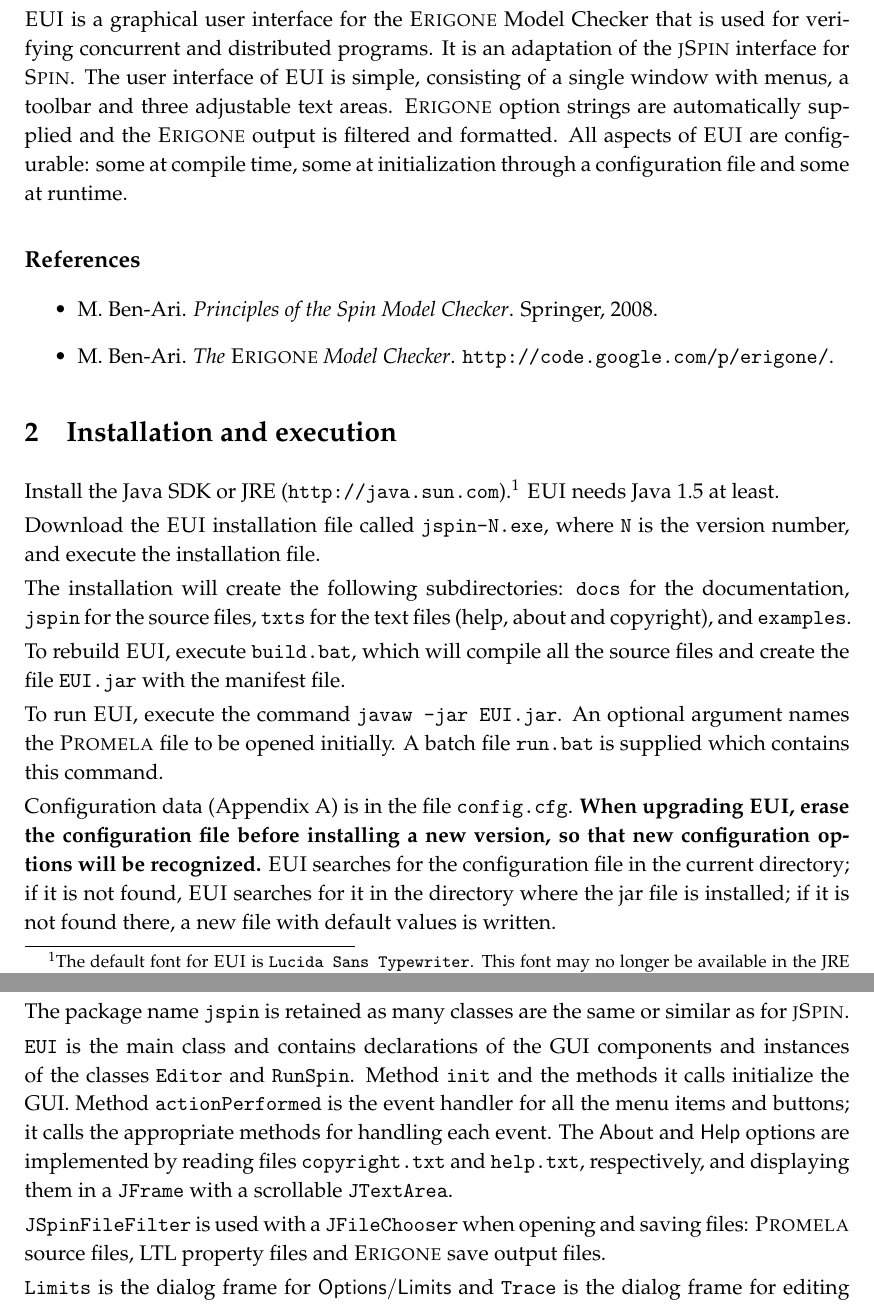
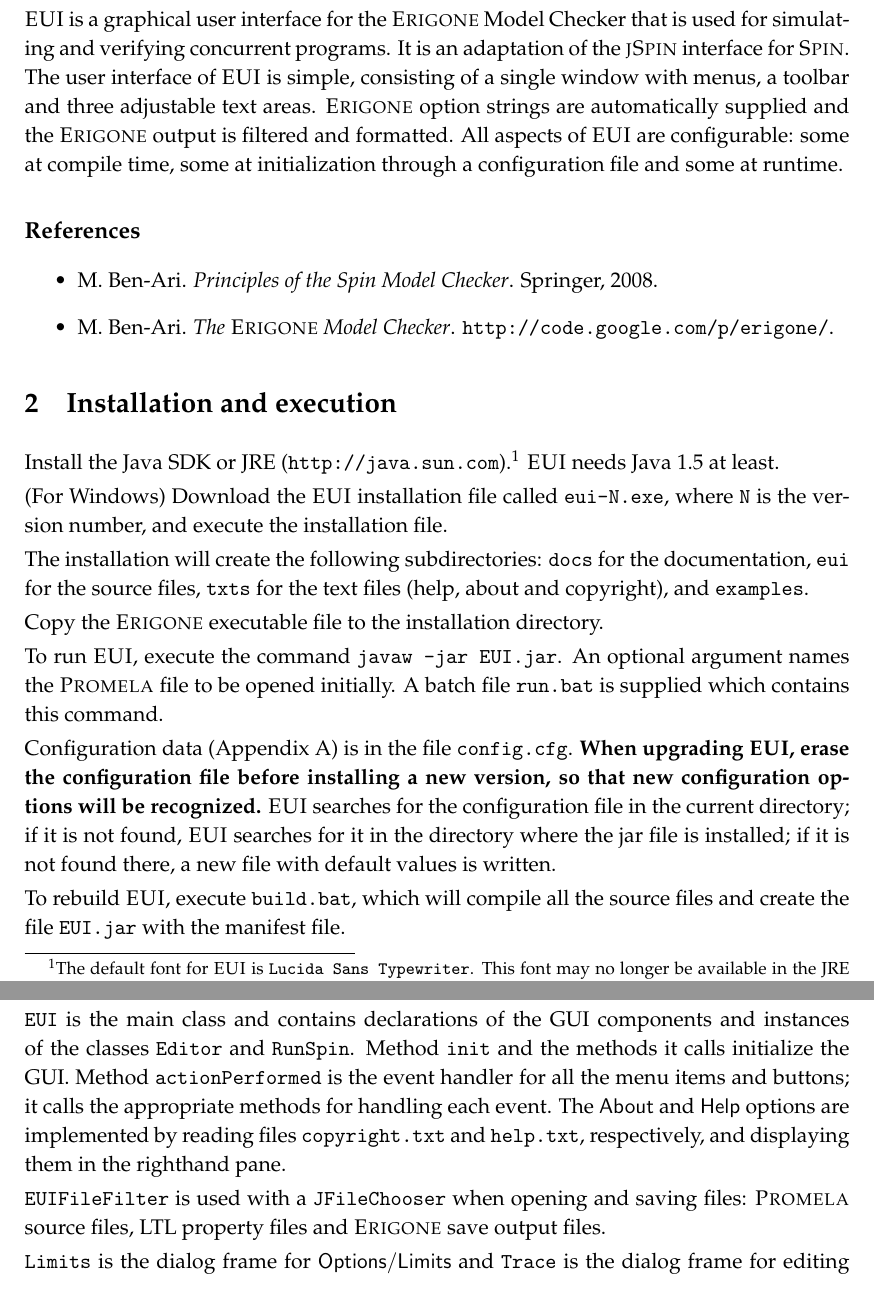
Before and after one commit to motib/jspin, a LaTeX document (docs/eui-user.tex): two parts of pages 2 and 6 of 8, joined at a grey line, cut so that both start at the same text. Compiled offline with pdfLaTeX.

Commit message:
Continued development of EUI

```diff
--- a/docs/eui-user.tex
+++ b/docs/eui-user.tex
@@ -8,7 +8,6 @@
 \newcommand{\eri}{\textsc{Erigone}}
 \newcommand{\prm}{\textsc{Promela}}
 \newcommand{\eui}{\textsc{EUI}}
-\newcommand{\js}{\textsc{jSpin}}
 \newcommand{\spd}{\textsc{SpinSpider}}
 \newcommand{\fil}{\textsc{FilterSpin}}
 \newcommand{\dt}{\textsc{dot}}
@@ -27,7 +26,7 @@
 \setlength{\parskip}{0.20\baselineskip plus 1pt minus 1pt}
 \parindent=0pt
 
-\title{\eui{} - Graphical User Interface for \eri{}\\User's Guide\\\mbox{}\\\large{Version 0.2}}
+\title{\eui{} - Graphical User Interface for \eri{}\\User's Guide\\\mbox{}\\\large{Version 1.0}}
 \author{Mordechai (Moti) Ben-Ari\\
 Department of Science Teaching\\
 Weizmann Institute of Science\\
@@ -55,8 +54,8 @@
 \section{Introduction}
 
 \eui{} is a graphical user interface for the \eri{} Model Checker that is
-used for verifying concurrent and distributed programs. It is an adaptation
-of the \js{} interface for \spn{}.
+used for simulating and verifying concurrent programs. It is an adaptation
+of the \textsc{jSpin} interface for \spn{}.
 The user interface of \eui{} is simple, consisting of a single window
 with menus, a toolbar and three adjustable text areas. \eri{} option
 strings are automatically supplied and the \eri{} output is filtered and
@@ -78,16 +77,15 @@
 you can change the configuration file to use a monospaced font such as
 \p{Courier} that is installed by default.} \eui{} needs Java 1.5 at least.
 
-Download the \eui{} installation file called \p{jspin-N.exe},
+(For Windows) Download the \eui{} installation file called \p{eui-N.exe},
 where \p{N} is the version number, and execute the installation file.
 
 The installation will create the following subdirectories: \p{docs} for the
-documentation, \p{jspin} for the source files,
+documentation, \p{eui} for the source files,
 \p{txts} for the text files
 (help, about and copyright), and \p{examples}.
 
-To rebuild \eui{}, execute \p{build.bat}, which will compile all the source
-files and create the file \p{EUI.jar} with the manifest file.
+Copy the \eri{} executable file to the installation directory.
 
 To run \eui{}, execute the command \p{javaw -jar EUI.jar}.
 An optional argument names the \prm{} file to be opened initially.
@@ -101,6 +99,9 @@
 directory; if it is not found, \eui{} searches for it in the directory
 where the jar file is installed; if it is not found there, a new file
 with default values is written.
+
+To rebuild \eui{}, execute \p{build.bat}, which will compile all the source
+files and create the file \p{EUI.jar} with the manifest file.
 
 \section{\eui{} user interface}
 The user interface includes a menu, a toolbar and three text areas.
@@ -247,9 +248,6 @@
 
 \section{Software structure}
 
-The package name \p{jspin} is retained as many classes are the same or
-similar as for \js{}.
-
 \p{EUI} is the main class and contains declarations
 of the GUI components and instances
 of the classes \p{Editor} and \p{RunSpin}.
@@ -258,9 +256,9 @@
 and buttons; it calls the appropriate methods for handling each event.
 The \bu{About} and \bu{Help} options are implemented by reading files
 \p{copyright.txt} and \p{help.txt}, respectively, and displaying
-them in a \p{JFrame} with a scrollable \p{JTextArea}.
+them in the righthand pane.
 
-\p{JSpinFileFilter} is used with a \p{JFileChooser}
+\p{EUIFileFilter} is used with a \p{JFileChooser}
 when opening and saving files: \prm{} source files,
 LTL property files and \eri{} save output files.
 
```
Also changed, not shown: txt/help.txt (+8 -5 lines), docs/eui-user.tex (8 more changed lines).
